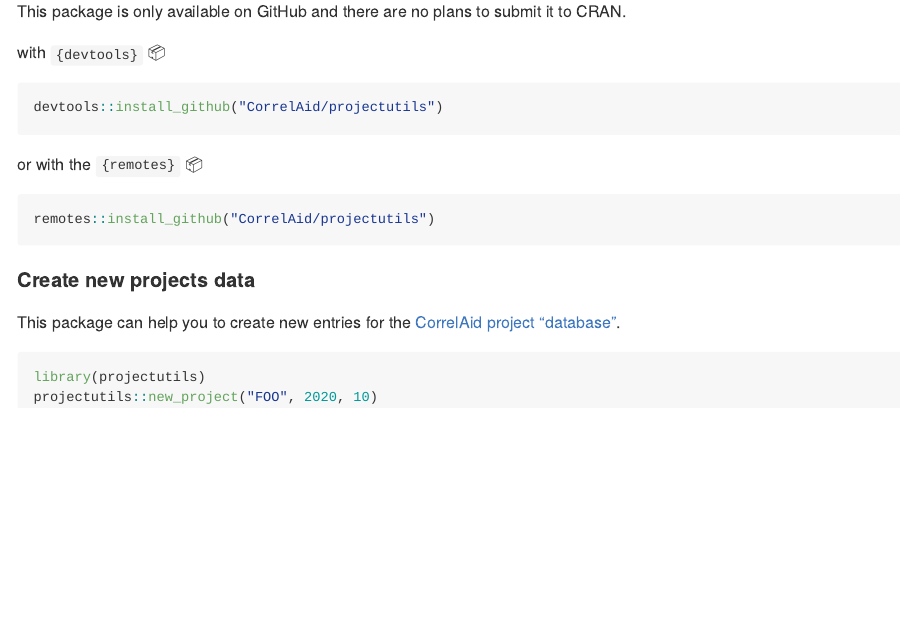
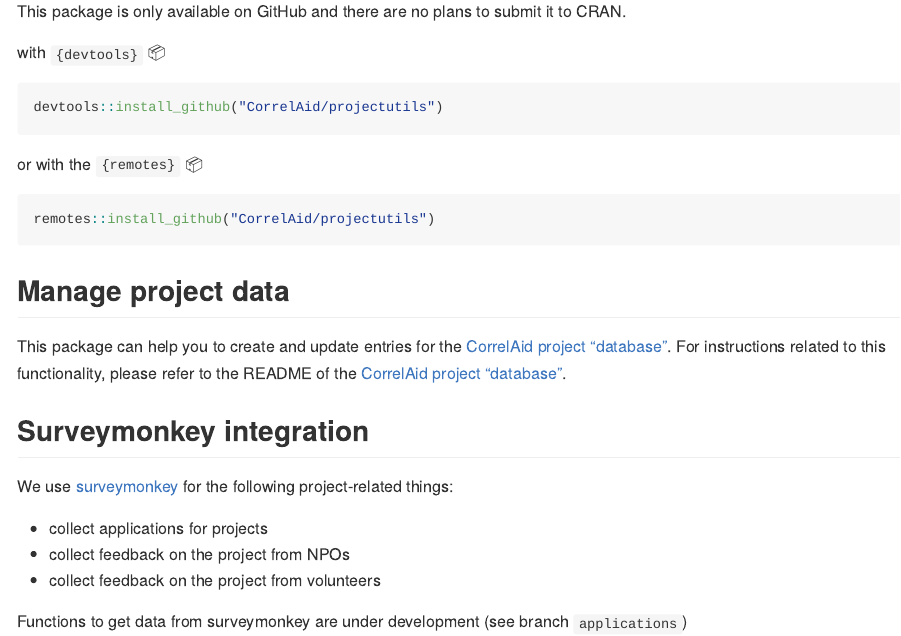
Before and after one commit to CorrelAid/projectutils, an R Markdown document (README.Rmd): the page in a window 1100 px wide, from 250 px down. Rendered offline with R 4.5, knitr and Pandoc, with nearby package versions.

Commit message:
update readme

````diff
--- a/README.Rmd
+++ b/README.Rmd
@@ -24,10 +24,15 @@
 ```
 
 
-#### Create new projects data
-This package can help you to create new entries for the [CorrelAid project "database"]().
+## Manage project data
 
-```{r eval=FALSE}
-library(projectutils)
-projectutils::new_project("FOO", 2020, 10)
-```
+This package can help you to create and update entries for the [CorrelAid project "database"](). For instructions related to this functionality, please refer to the README of the [CorrelAid project "database"]().
+
+## Surveymonkey integration
+We use [surveymonkey](https://surveymonkey.de) for the following project-related things:
+
+- collect applications for projects
+- collect feedback on the project from NPOs
+- collect feedback on the project from volunteers
+
+Functions to get data from surveymonkey are under development (see branch `applications`)
````
Also changed, not shown: README.md.
